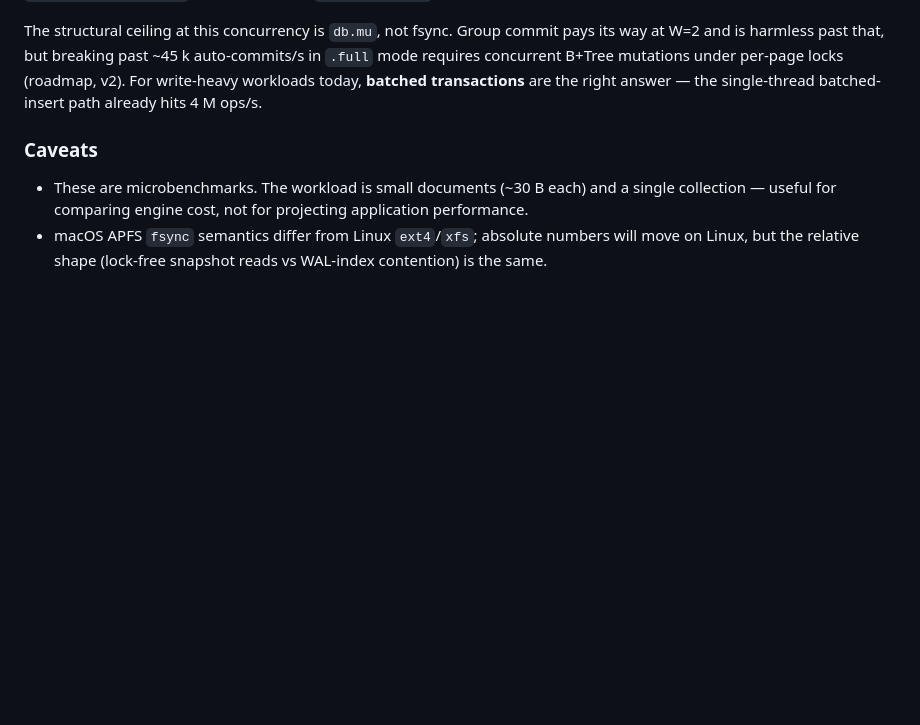
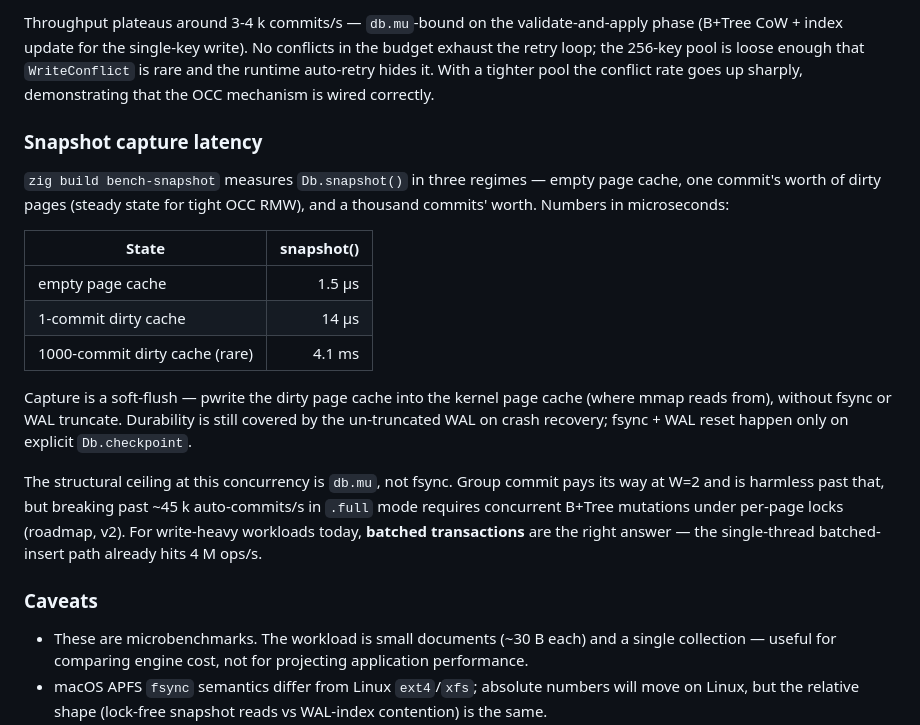
Before and after one commit to parisxmas/pyx, a Markdown page: README.md, the part around one of its changes. Rendered like a GitHub page; blank space fills up the shorter version.

```diff
--- a/README.md
+++ b/README.md
@@ -414,3 +428,28 @@ counters confirm this: `commits/fsync = 1.00` everywhere, and
+Throughput plateaus around 3-4 k commits/s — `db.mu`-bound on the
+validate-and-apply phase (B+Tree CoW + index update for the
+single-key write). No conflicts in the budget exhaust the retry
+loop; the 256-key pool is loose enough that `WriteConflict` is
+rare and the runtime auto-retry hides it. With a tighter pool the
+conflict rate goes up sharply, demonstrating that the OCC mechanism
+is wired correctly.
+
+### Snapshot capture latency
+
+`zig build bench-snapshot` measures `Db.snapshot()` in three
+regimes — empty page cache, one commit's worth of dirty pages
+(steady state for tight OCC RMW), and a thousand commits' worth.
+Numbers in microseconds:
+
+| State                          | snapshot() |
+|--------------------------------|-----------:|
+| empty page cache               |   1.5 µs   |
+| 1-commit dirty cache           |  14   µs   |
+| 1000-commit dirty cache (rare) | 4.1 ms     |
+
+Capture is a soft-flush — pwrite the dirty page cache into the kernel
+page cache (where mmap reads from), without fsync or WAL truncate.
+Durability is still covered by the un-truncated WAL on crash recovery;
+fsync + WAL reset happen only on explicit `Db.checkpoint`.
 
 The structural ceiling at this concurrency is `db.mu`, not fsync.
 Group commit pays its way at W=2 and is harmless past that, but
```
Also changed, not shown: other parts of README.md (+34 -20 lines).
